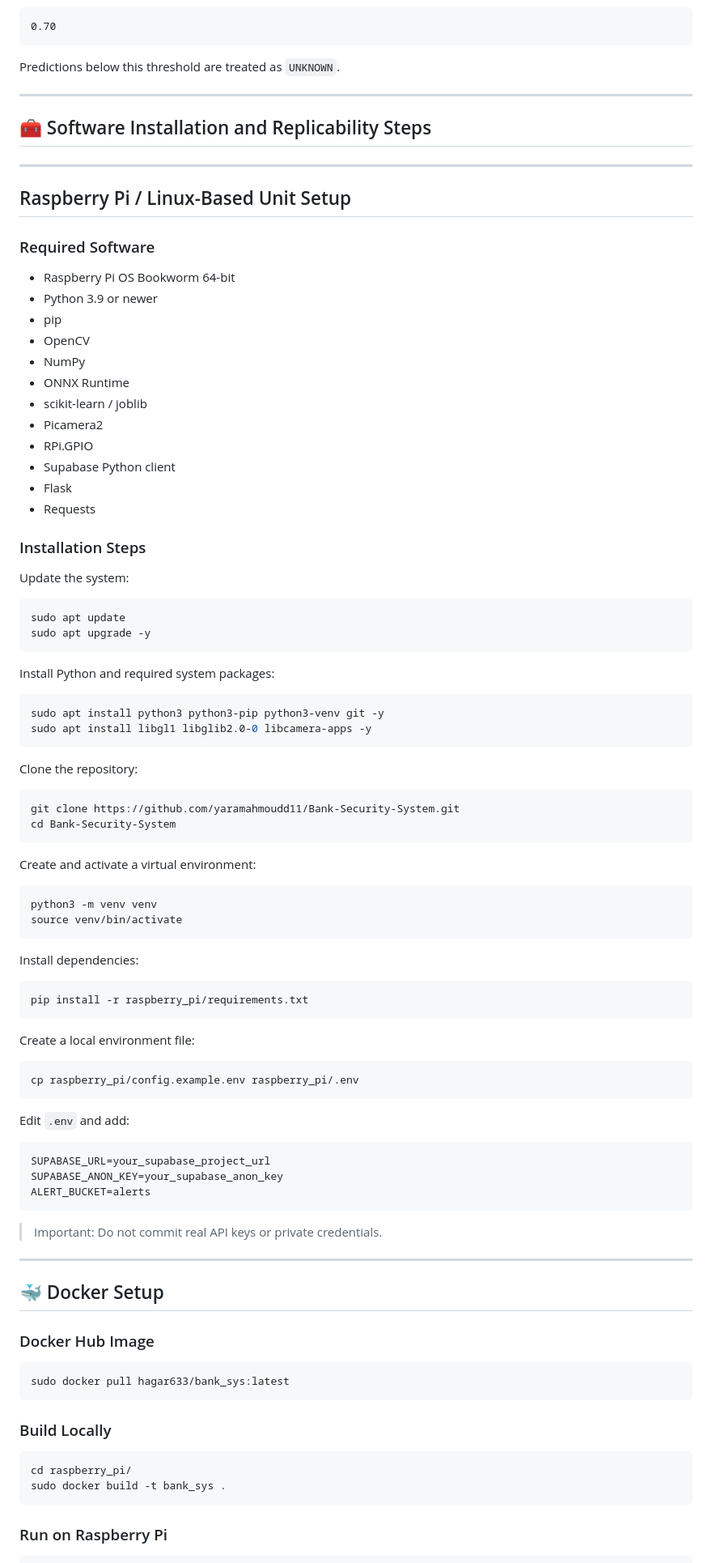
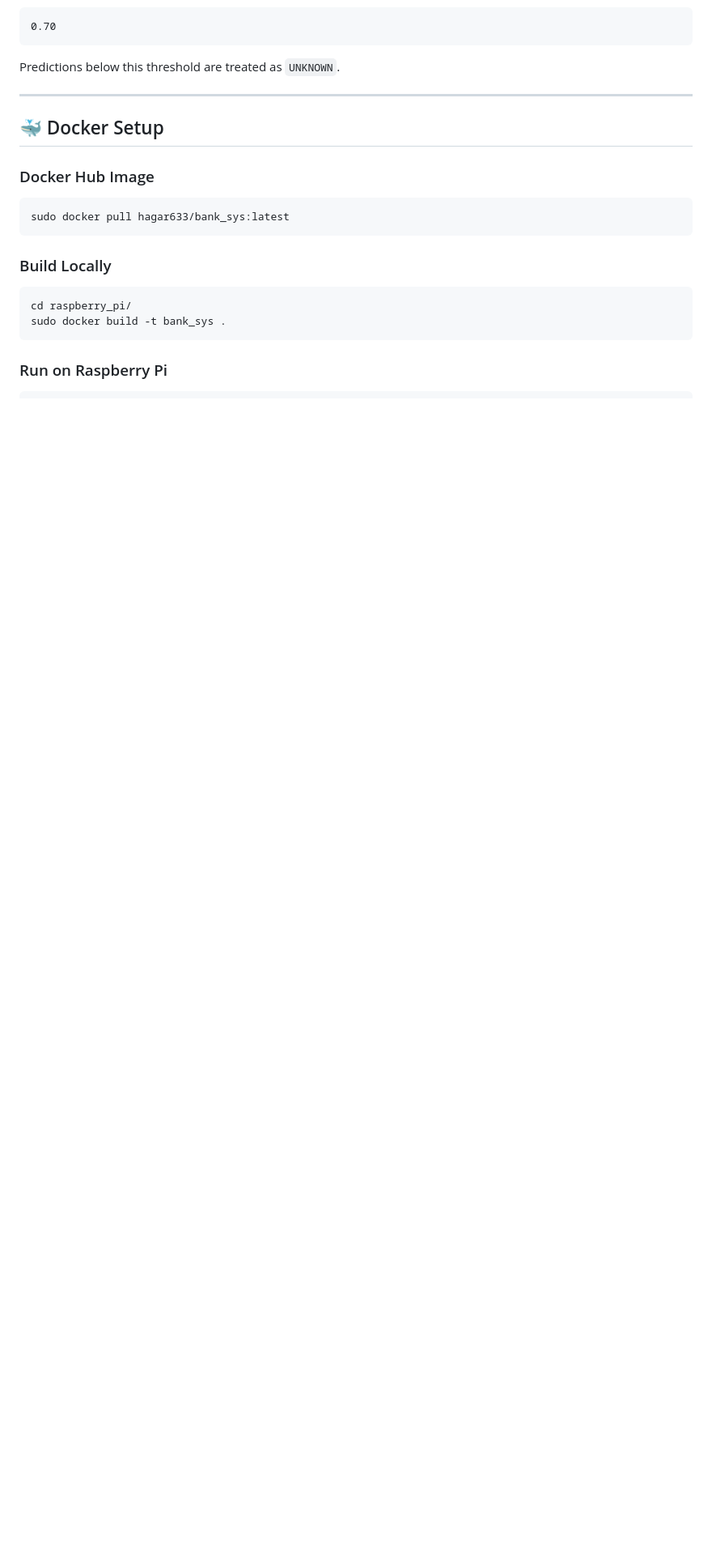
Before and after one commit to yaramahmoudd11/Bank-Security-System, a Markdown page: README.md, the part around the change. Shown at 81% size. GitHub-like rendering; blank space fills up the shorter version.

````diff
--- a/README.md
+++ b/README.md
@@ -344,81 +344,6 @@ Confidence threshold:
 ```
 
 Predictions below this threshold are treated as `UNKNOWN`.
-
----
-
-## 🧰 Software Installation and Replicability Steps
-
----
-
-## Raspberry Pi / Linux-Based Unit Setup
-
-### Required Software
-
-* Raspberry Pi OS Bookworm 64-bit
-* Python 3.9 or newer
-* pip
-* OpenCV
-* NumPy
-* ONNX Runtime
-* scikit-learn / joblib
-* Picamera2
-* RPi.GPIO
-* Supabase Python client
-* Flask
-* Requests
-
-### Installation Steps
-
-Update the system:
-
-```bash
-sudo apt update
-sudo apt upgrade -y
-```
-
-Install Python and required system packages:
-
-```bash
-sudo apt install python3 python3-pip python3-venv git -y
-sudo apt install libgl1 libglib2.0-0 libcamera-apps -y
-```
-
-Clone the repository:
-
-```bash
-git clone https://github.com/yaramahmoudd11/Bank-Security-System.git
-cd Bank-Security-System
-```
-
-Create and activate a virtual environment:
-
-```bash
-python3 -m venv venv
-source venv/bin/activate
-```
-
-Install dependencies:
-
-```bash
-pip install -r raspberry_pi/requirements.txt
-```
-
-Create a local environment file:
-
-```bash
-cp raspberry_pi/config.example.env raspberry_pi/.env
-```
-
-Edit `.env` and add:
-
-```text
-SUPABASE_URL=your_supabase_project_url
-SUPABASE_ANON_KEY=your_supabase_anon_key
-ALERT_BUCKET=alerts
-```
-
-> Important: Do not commit real API keys or private credentials.
 
 ---
 
````
